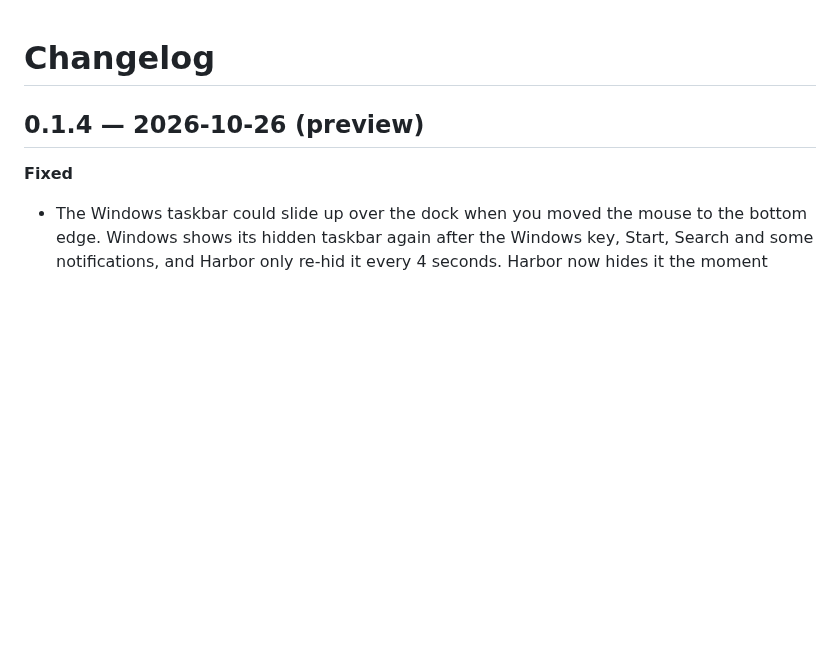
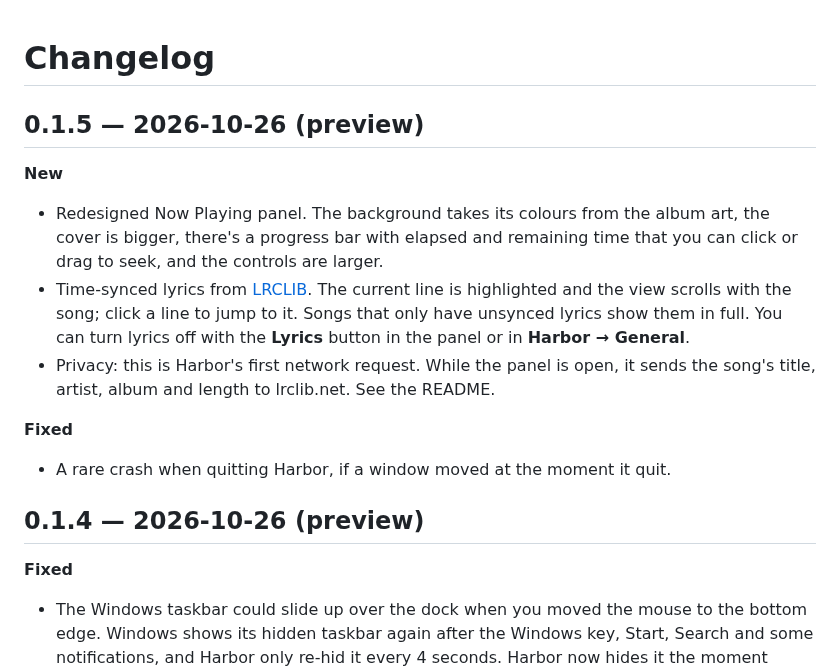
Before and after one commit to Hritik-sharmaa/harbor, a Markdown page: CHANGELOG.md, the part around the change. Drawn GitHub-style; blank space fills up the shorter version.

```diff
--- a/CHANGELOG.md
+++ b/CHANGELOG.md
@@ -1,4 +1,14 @@
 # Changelog
+
+## 0.1.5 — 2026-10-26 (preview)
+
+**New**
+- Redesigned Now Playing panel. The background takes its colours from the album art, the cover is bigger, there's a progress bar with elapsed and remaining time that you can click or drag to seek, and the controls are larger.
+- Time-synced lyrics from [LRCLIB](https://lrclib.net). The current line is highlighted and the view scrolls with the song; click a line to jump to it. Songs that only have unsynced lyrics show them in full. You can turn lyrics off with the **Lyrics** button in the panel or in **Harbor → General**.
+- Privacy: this is Harbor's first network request. While the panel is open, it sends the song's title, artist, album and length to lrclib.net. See the README.
+
+**Fixed**
+- A rare crash when quitting Harbor, if a window moved at the moment it quit.
 
 ## 0.1.4 — 2026-10-26 (preview)
 
```
Also changed, not shown: README.md (+5 -2 lines), docs/screenshots/f_media.png, 8 other files.
